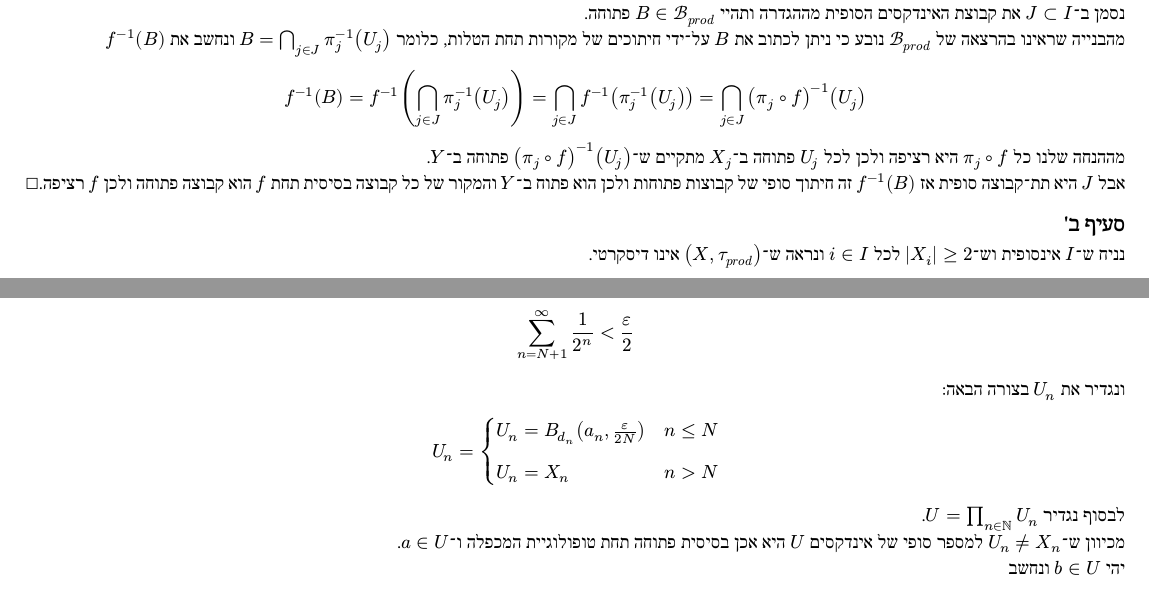
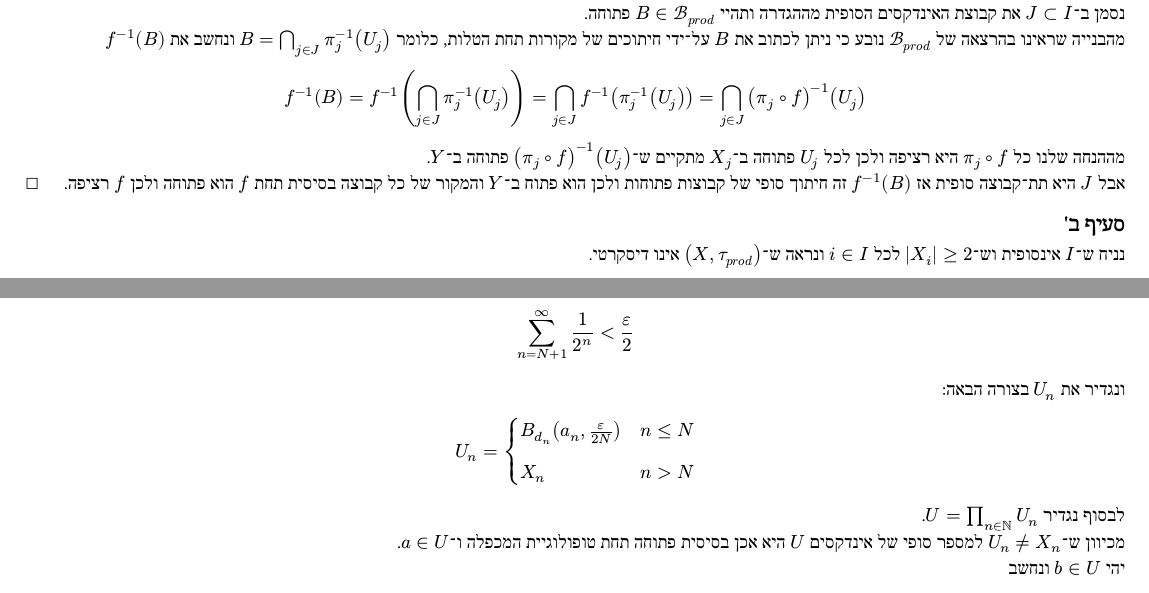
Before and after one commit to noait2612/university, a Typst document (Year 3/ Introduction to Topology/Assignments/ex03.typ): two parts of pages 5 and 6 of 7, joined at a grey line, cut so that both start at the same text. The pictures show the PDF file Year 3/ Introduction to Topology/Assignments/bin/ex03.pdf that the author committed with the source.

Commit message:
minor fixes in topology

```diff
--- a/Year 3/ Introduction to Topology/Assignments/ex03.typ
+++ b/Year 3/ Introduction to Topology/Assignments/ex03.typ
@@ -139,7 +139,7 @@ $ min(x_1, x_2) = mycases(x_1, x_1 <= x_2, x_2, x_2 <=x_1) $
     f^(-1)(B) = f^(-1)(inter.big_(j in J) pi_j^(-1) (U_j))= inter.big_(j in J) f^(-1)(pi_j^(-1) (U_j))=inter.big_(j in J) (pi_j compose f)^(-1)(U_j)
   $
   מההנחה שלנו כל $pi_j compose f$ היא רציפה ולכן לכל $U_j$ פתוחה ב־$X_j$ מתקיים ש־$(pi_j compose f)^(-1)(U_j)$ פתוחה ב־$Y$.\
-  אבל $J$ היא תת־קבוצה סופית אז $f^(-1)(B)$ זה חיתוך סופי של קבוצות פתוחות ולכן הוא פתוח ב־$Y$ והמקור של כל קבוצה בסיסית תחת $f$ הוא קבוצה פתוחה ולכן $f$ רציפה.
+  אבל $J$ היא תת־קבוצה סופית אז $f^(-1)(B)$ זה חיתוך סופי של קבוצות פתוחות ולכן הוא פתוח ב־$Y$ והמקור של כל קבוצה בסיסית תחת $f$ הוא פתוחה ולכן $f$ רציפה.
 ]
 
 #subquestion()
@@ -201,7 +201,7 @@ $ d((a_n)_(n in NN), (b_n)_(n in NN)) = sum_(n in NN) 1/2^n hat(d)_n (a_n, b_n)
   אז יהי $B_d (a,epsilon)$ כזה ולכן מכך שהטור $sum_n 1/2^n$ מתכנס נובע שקיים $N$ כך שמתקיים
   $ sum_(n=N+1)^infinity 1/2^n < epsilon/2 $
   ונגדיר את $U_n$ בצורה הבאה:
-  $ U_n = mycases(U_n = B_(d_n) (a_n comma epsilon/(2N)), n<=N, U_n = X_n, n>N) $
+  $ U_n = mycases(B_(d_n) (a_n comma epsilon/(2N)), n<=N, X_n, n>N) $
   לבסוף נגדיר $U = product_(n in NN) U_n$.\
   מכיוון ש־$U_n != X_n$ למספר סופי של אינדקסים $U$ היא אכן בסיסית פתוחה תחת טופולוגיית המכפלה ו־$a in U$.\
   יהי $b in U$ ונחשב
```
Also changed, not shown: Year 3/ Introduction to Topology/Assignments/bin/ex03.pdf.
